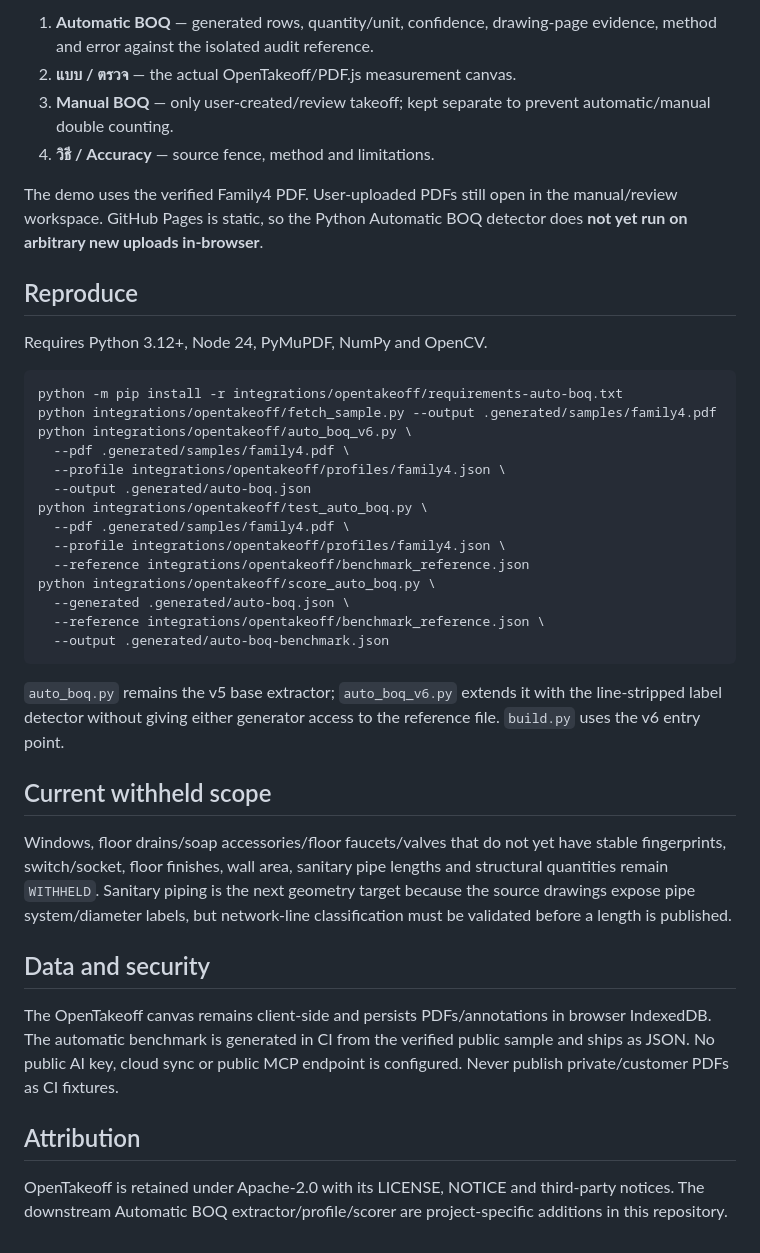
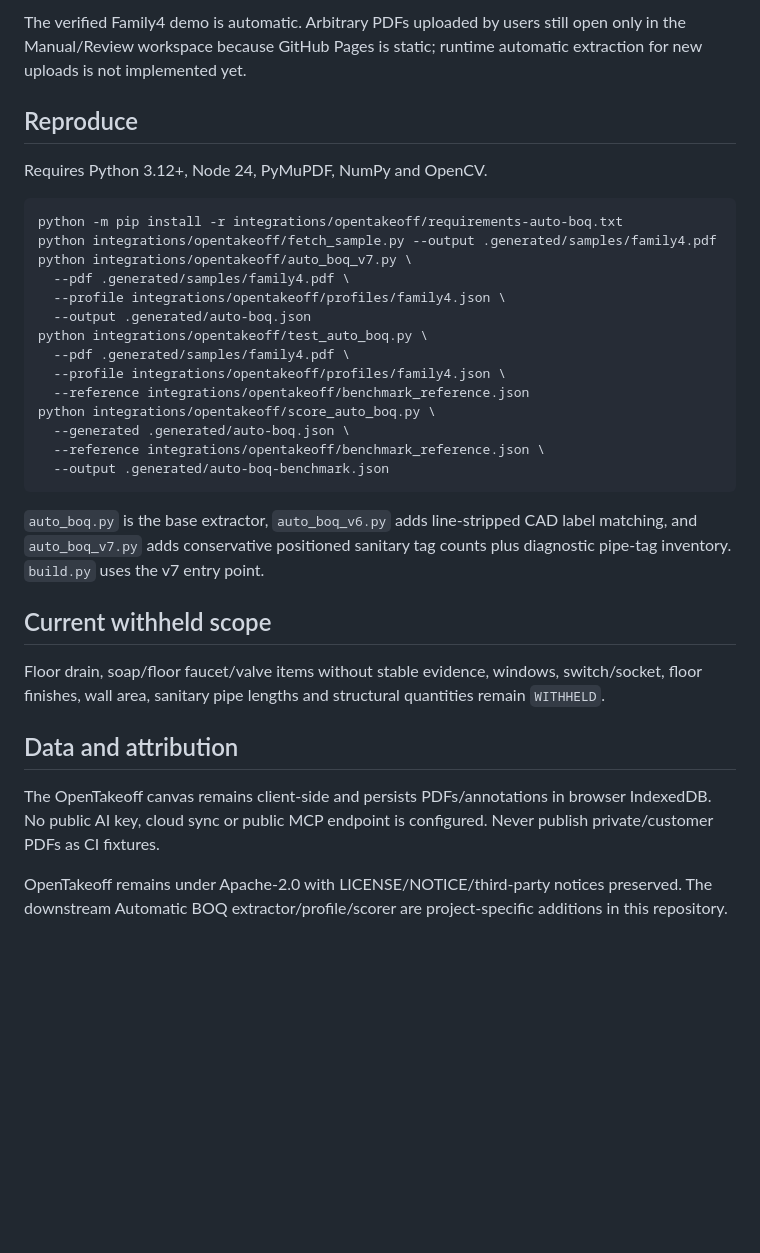
Before and after one commit to saratchai1/Blender3d, a Markdown page: integrations/opentakeoff/README.md, the part around one of its changes. GitHub-like rendering; blank space fills up the shorter version.

````diff
--- a/integrations/opentakeoff/README.md
+++ b/integrations/opentakeoff/README.md
@@ -46,10 +55,5 @@ GitHub Pages publishes `/Blender3d/takeoff/` with four surfaces:
 
-1. **Automatic BOQ** — generated rows, quantity/unit, confidence, drawing-page evidence, method and error against the isolated audit reference.
-2. **แบบ / ตรวจ** — the actual OpenTakeoff/PDF.js measurement canvas.
-3. **Manual BOQ** — only user-created/review takeoff; kept separate to prevent automatic/manual double counting.
-4. **วิธี / Accuracy** — source fence, method and limitations.
-
-The demo uses the verified Family4 PDF. User-uploaded PDFs still open in the manual/review workspace. GitHub Pages is static, so the Python Automatic BOQ detector does **not yet run on arbitrary new uploads in-browser**.
+The verified Family4 demo is automatic. Arbitrary PDFs uploaded by users still open only in the Manual/Review workspace because GitHub Pages is static; runtime automatic extraction for new uploads is not implemented yet.
 
 ## Reproduce
 
@@ -58,7 +62,7 @@ Requires Python 3.12+, Node 24, PyMuPDF, NumPy and OpenCV.
 ```sh
 python -m pip install -r integrations/opentakeoff/requirements-auto-boq.txt
 python integrations/opentakeoff/fetch_sample.py --output .generated/samples/family4.pdf
-python integrations/opentakeoff/auto_boq_v6.py \
+python integrations/opentakeoff/auto_boq_v7.py \
   --pdf .generated/samples/family4.pdf \
   --profile integrations/opentakeoff/profiles/family4.json \
   --output .generated/auto-boq.json
@@ -72,16 +76,14 @@ python integrations/opentakeoff/score_auto_boq.py \
   --output .generated/auto-boq-benchmark.json
 ```
 
-`auto_boq.py` remains the v5 base extractor; `auto_boq_v6.py` extends it with the line-stripped label detector without giving either generator access to the reference file. `build.py` uses the v6 entry point.
+`auto_boq.py` is the base extractor, `auto_boq_v6.py` adds line-stripped CAD label matching, and `auto_boq_v7.py` adds conservative positioned sanitary tag counts plus diagnostic pipe-tag inventory. `build.py` uses the v7 entry point.
 
 ## Current withheld scope
 
-Windows, floor drains/soap accessories/floor faucets/valves that do not yet have stable fingerprints, switch/socket, floor finishes, wall area, sanitary pipe lengths and structural quantities remain `WITHHELD`. Sanitary piping is the next geometry target because the source drawings expose pipe system/diameter labels, but network-line classification must be validated before a length is published.
+Floor drain, soap/floor faucet/valve items without stable evidence, windows, switch/socket, floor finishes, wall area, sanitary pipe lengths and structural quantities remain `WITHHELD`.
 
-## Data and security
+## Data and attribution
 
-The OpenTakeoff canvas remains client-side and persists PDFs/annotations in browser IndexedDB. The automatic benchmark is generated in CI from the verified public sample and ships as JSON. No public AI key, cloud sync or public MCP endpoint is configured. Never publish private/customer PDFs as CI fixtures.
+The OpenTakeoff canvas remains client-side and persists PDFs/annotations in browser IndexedDB. No public AI key, cloud sync or public MCP endpoint is configured. Never publish private/customer PDFs as CI fixtures.
 
-## Attribution
-
-OpenTakeoff is retained under Apache-2.0 with its LICENSE, NOTICE and third-party notices. The downstream Automatic BOQ extractor/profile/scorer are project-specific additions in this repository.
+OpenTakeoff remains under Apache-2.0 with LICENSE/NOTICE/third-party notices preserved. The downstream Automatic BOQ extractor/profile/scorer are project-specific additions in this repository.
````
Also changed, not shown: other parts of integrations/opentakeoff/README.md (+33 -24 lines).
